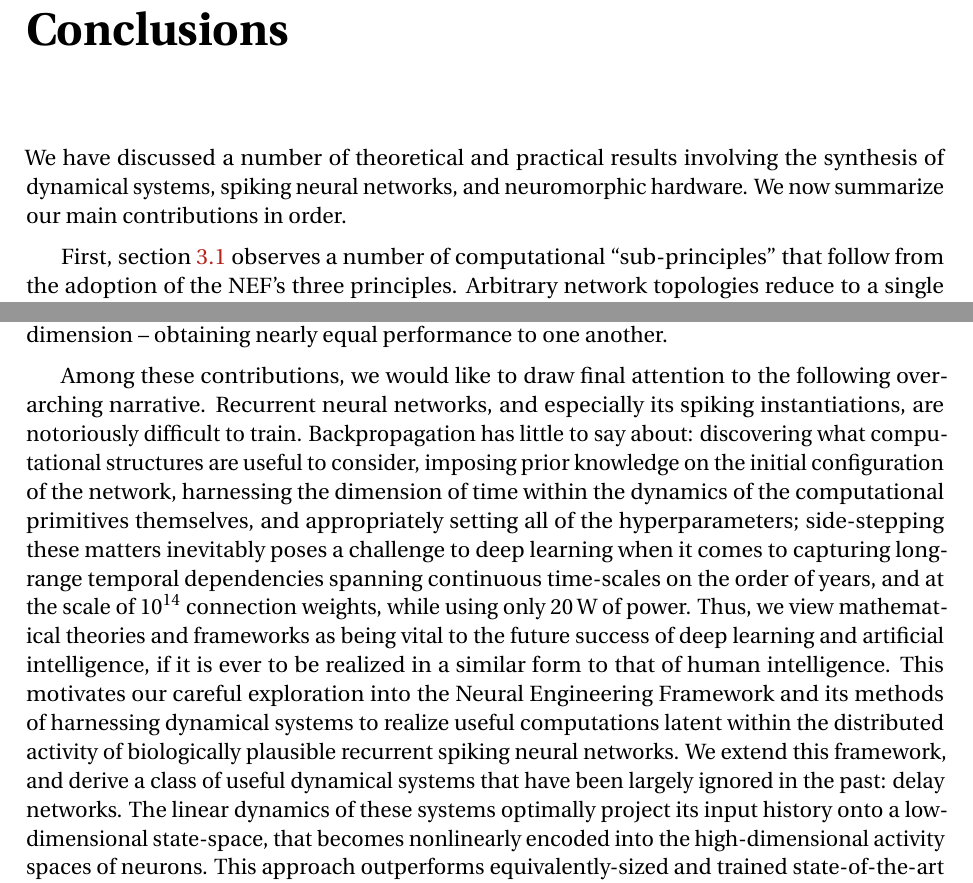
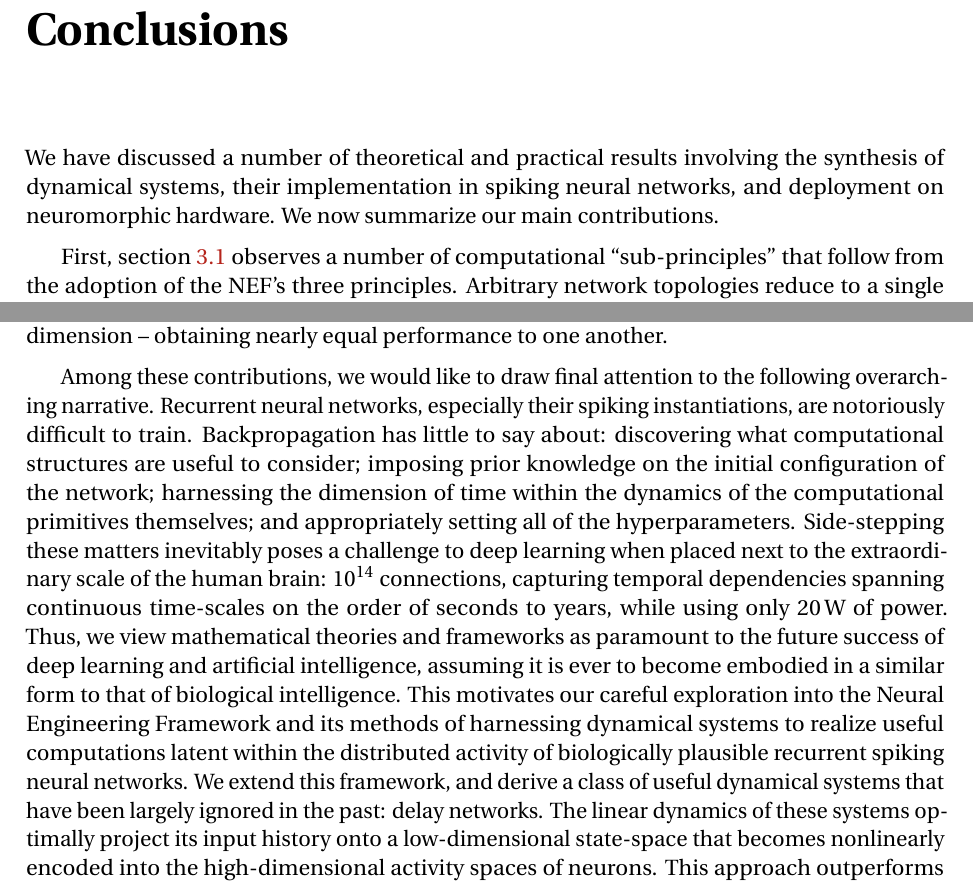
Before and after one commit to arvoelke/phd, a LaTeX thesis (paper/phd.tex, which reads paper/phd-conclusions.tex): two parts of pages 190 and 193 of 226, joined at a grey line, cut so that both start at the same text. Compiled offline with pdfLaTeX; a missing bibliography style is replaced by a similar one.

Commit message:
Chris chapter 8 feedback

```diff
--- a/paper/phd-conclusions.tex
+++ b/paper/phd-conclusions.tex
@@ -1,8 +1,8 @@
 \chapter{Conclusions}
 \label{chapt:conclusions}
 
-We have discussed a number of theoretical and practical results involving the synthesis of dynamical systems, spiking neural networks, and neuromorphic hardware.
-We now summarize our main contributions in order.
+We have discussed a number of theoretical and practical results involving the synthesis of dynamical systems, their implementation in spiking neural networks, and deployment on neuromorphic hardware.
+We now summarize our main contributions.
 
 First, section~\ref{sec:sub-principles} observes a number of computational ``sub-principles'' that follow from the adoption of the NEF's three principles.
 Arbitrary network topologies reduce to a single recurrently connected layer with sparse encoders, decoders with block structure isomorphic to the original graph structure, and a partitioning of time-constants.
@@ -61,12 +61,13 @@ Braindrop has higher variability due to analog and temperature-induced variabili
 Next, a small-scale instantiation of the DN is compiled onto both architectures, using identical Nengo code, and $128$ neurons per dimension -- obtaining nearly equal performance to one another.
 
 Among these contributions, we would like to draw final attention to the following overarching narrative.
-Recurrent neural networks, and especially its spiking instantiations, are notoriously difficult to train.
-Backpropagation has little to say about: discovering what computational structures are useful to consider, imposing prior knowledge on the initial configuration of the network, harnessing the dimension of time within the dynamics of the computational primitives themselves, and appropriately setting all of the hyperparameters; side-stepping these matters inevitably poses a challenge to deep learning when it comes to capturing long-range temporal dependencies spanning continuous time-scales on the order of years, and at the scale of \numprint{e14} connection weights, while using only $20$\,W of power.
-Thus, we view mathematical theories and frameworks as being vital to the future success of deep learning and artificial intelligence, if it is ever to be realized in a similar form to that of human intelligence.
+Recurrent neural networks, especially their spiking instantiations, are notoriously difficult to train.
+Backpropagation has little to say about: discovering what computational structures are useful to consider; imposing prior knowledge on the initial configuration of the network; harnessing the dimension of time within the dynamics of the computational primitives themselves; and appropriately setting all of the hyperparameters.
+Side-stepping these matters inevitably poses a challenge to deep learning when placed next to the extraordinary scale of the human brain: \numprint{e14} connections, capturing temporal dependencies spanning continuous time-scales on the order of seconds to years, while using only $20$\,W of power.
+Thus, we view mathematical theories and frameworks as paramount to the future success of deep learning and artificial intelligence, assuming it is ever to become embodied in a similar form to that of biological intelligence.
 This motivates our careful exploration into the Neural Engineering Framework and its methods of harnessing dynamical systems to realize useful computations latent within the distributed activity of biologically plausible recurrent spiking neural networks.
 We extend this framework, and derive a class of useful dynamical systems that have been largely ignored in the past: delay networks.
-The linear dynamics of these systems optimally project its input history onto a low-dimensional state-space, that becomes nonlinearly encoded into the high-dimensional activity spaces of neurons.
+The linear dynamics of these systems optimally project its input history onto a low-dimensional state-space that becomes nonlinearly encoded into the high-dimensional activity spaces of neurons.
 This approach outperforms equivalently-sized and trained state-of-the-art recurrent neural networks, including stacked LSTMs, in basic measures of continuous-time information processing capacity, prediction of a chaotic time-series, and training time.
 Finally, this same system is implemented on the neuromorphic hardware architectures of Braindrop and Loihi, with plenty of room to grow.
 
```
Also changed, not shown: paper/phd-conclusions.tex (8 more changed lines).
